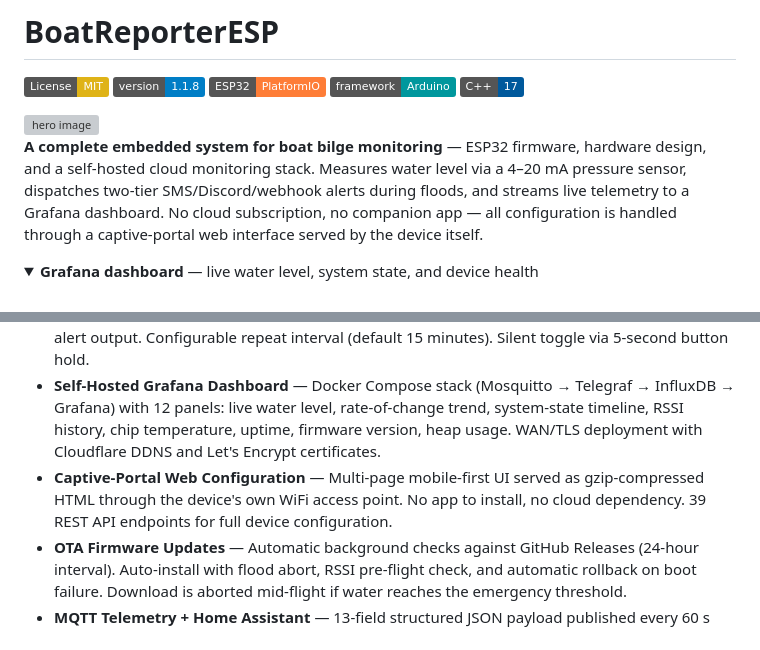
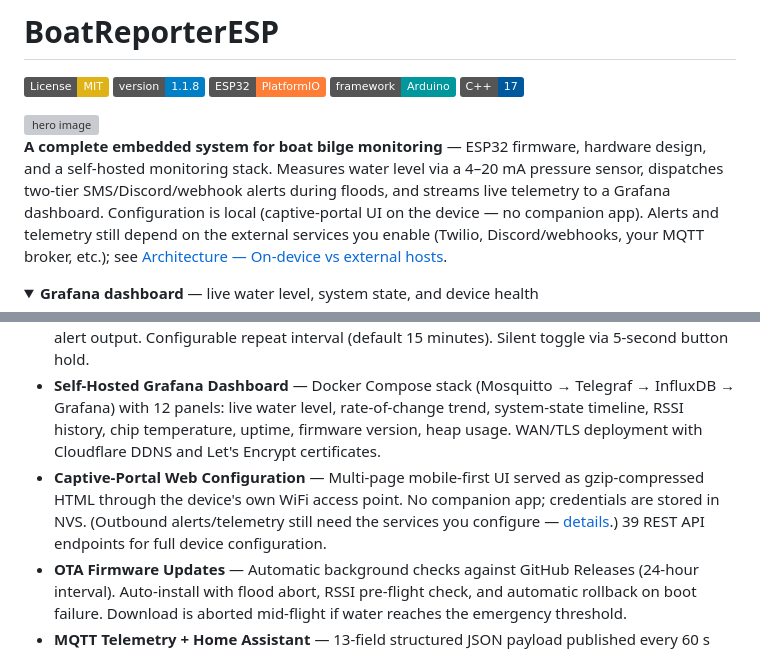
Before and after one commit to Robert336/BoatReporterESP, a Markdown page: README.md, 2 parts joined by grey strips. Rendered like a GitHub page; folded sections open; badges without logos; grey boxes are pictures that could not be loaded.

```diff
--- a/README.md
+++ b/README.md
@@ -8,7 +8,7 @@
 
 <img width="500" alt="hero image" src="https://github.com/user-attachments/assets/67ef94db-ea68-4508-ad74-67d70f768ae9" />
 
-**A complete embedded system for boat bilge monitoring** — ESP32 firmware, hardware design, and a self-hosted cloud monitoring stack. Measures water level via a 4–20 mA pressure sensor, dispatches two-tier SMS/Discord/webhook alerts during floods, and streams live telemetry to a Grafana dashboard. No cloud subscription, no companion app — all configuration is handled through a captive-portal web interface served by the device itself.
+**A complete embedded system for boat bilge monitoring** — ESP32 firmware, hardware design, and a self-hosted monitoring stack. Measures water level via a 4–20 mA pressure sensor, dispatches two-tier SMS/Discord/webhook alerts during floods, and streams live telemetry to a Grafana dashboard. Configuration is local (captive-portal UI on the device — no companion app). Alerts and telemetry still depend on the external services you enable (Twilio, Discord/webhooks, your MQTT broker, etc.); see [Architecture — On-device vs external hosts](docs/architecture.md#on-device-vs-external-hosts).
 
 <details>
 <summary><strong>Grafana dashboard</strong> — live water level, system state, and device health</summary>
@@ -103,7 +103,7 @@ How we designed for a device we never visited on-site. Short outcomes below; ful
 - **Real-time Water Level Monitoring** — 4–20 mA pressure sensor → current-to-voltage converter → ADS1115 16-bit ADC (I2C, 100 kHz). 10-sample median filter rejects impulse noise. 1 Hz gate allows cheap reads from the main loop. Usable range 5–100 cm.
 - **Two-Tier Emergency Alerts** — Tier 1 (configurable, default 30 cm) triggers SMS (Twilio), Discord, and custom HTTP webhook notifications. Tier 2 (default 50 cm) additionally pulses a dedicated alert output. Configurable repeat interval (default 15 minutes). Silent toggle via 5-second button hold.
 - **Self-Hosted Grafana Dashboard** — Docker Compose stack (Mosquitto → Telegraf → InfluxDB → Grafana) with 12 panels: live water level, rate-of-change trend, system-state timeline, RSSI history, chip temperature, uptime, firmware version, heap usage. WAN/TLS deployment with Cloudflare DDNS and Let's Encrypt certificates.
-- **Captive-Portal Web Configuration** — Multi-page mobile-first UI served as gzip-compressed HTML through the device's own WiFi access point. No app to install, no cloud dependency. 39 REST API endpoints for full device configuration.
+- **Captive-Portal Web Configuration** — Multi-page mobile-first UI served as gzip-compressed HTML through the device's own WiFi access point. No companion app; credentials are stored in NVS. (Outbound alerts/telemetry still need the services you configure — [details](docs/architecture.md#on-device-vs-external-hosts).) 39 REST API endpoints for full device configuration.
 - **OTA Firmware Updates** — Automatic background checks against GitHub Releases (24-hour interval). Auto-install with flood abort, RSSI pre-flight check, and automatic rollback on boot failure. Download is aborted mid-flight if water reaches the emergency threshold.
 - **MQTT Telemetry + Home Assistant** — 13-field structured JSON payload published every 60 s (retained). Full log streaming to a configurable broker. TLS support with Let's Encrypt certificate validation. Home Assistant auto-discovery ready.
 - **Sensor Hardening** — I2C auto-recovery with bus reset, stuck-line detection (180 consecutive identical samples), over-range rejection (readings above 110 cm treated as electrical faults), and sustained-failure owner notifications.
```
Also changed, not shown: docs/architecture.md (+20 -2 lines).
